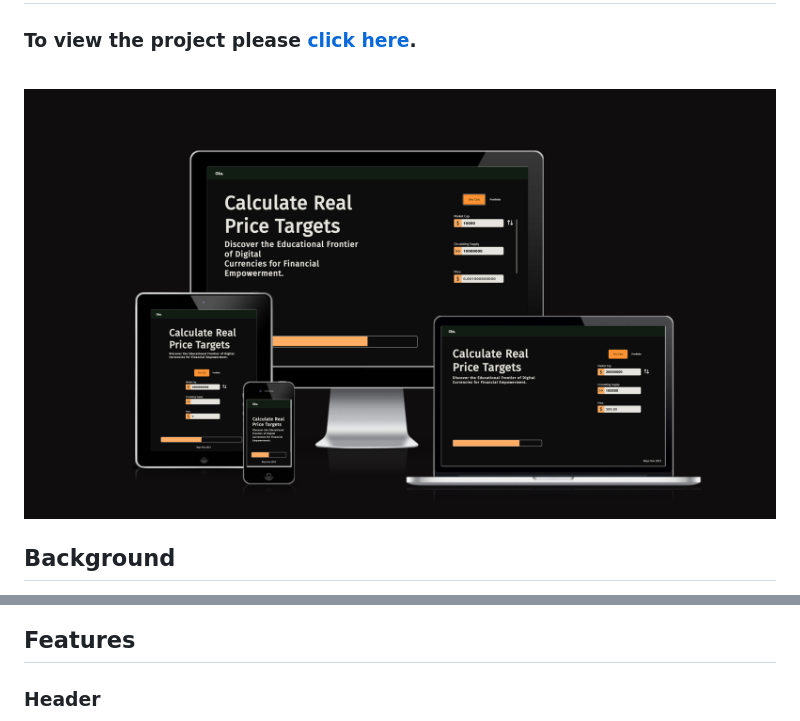
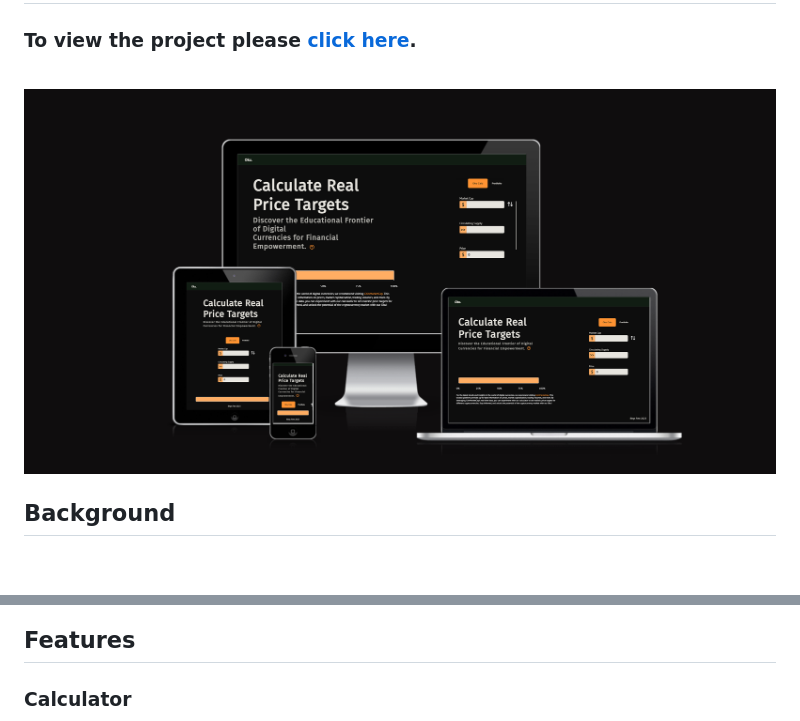
Before and after one commit to Ry-F3/Oku, a Markdown page: README.md, 2 parts joined by grey strips. Drawn GitHub-style; pictures changed too: assets/images/screenshots/main.png; blank space fills up the shorter version.

Commit message:
Docs - add calculator section

```diff
--- a/README.md
+++ b/README.md
@@ -6,7 +6,7 @@
 ### To view the project please [click here]().
 <br>
 
-![Index page screenshot](/assets/images/screenshots/responsive.png)
+![Index page screenshot](/assets/images/screenshots/main.png)
 
 
 ## **Background**
@@ -151,5 +151,5 @@ While the stylised design inspired by Solomia Kravets initially intrigued me, I
 ![Final-page-3](/assets/images/screenshots/assetspage.png)
 ## **Features**
 
-### **Header**
+### **Calculator**
 
```
Also changed, not shown: other parts of README.md (+15 -0 lines), assets/images/screenshots/calc.png (added), assets/images/screenshots/calc2.png (renamed from assets/images/screenshots/screenshot8.png).
